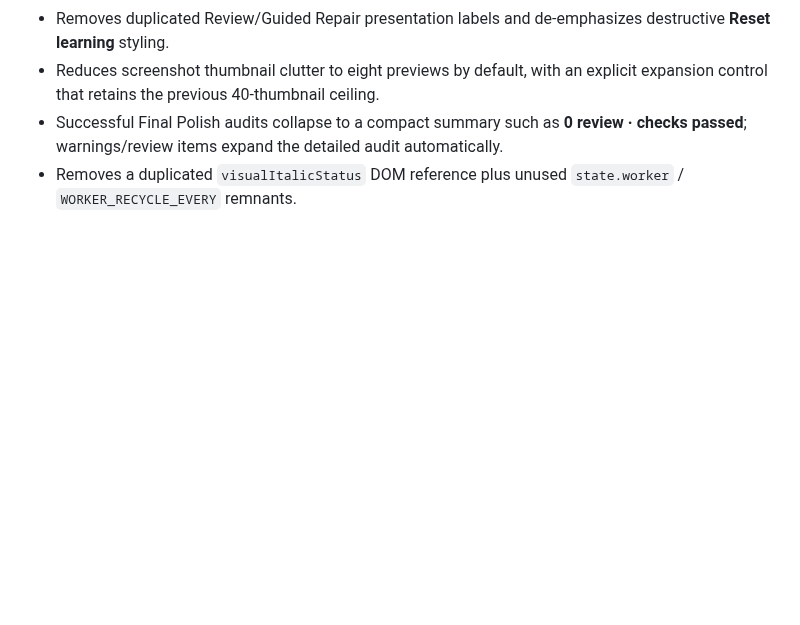
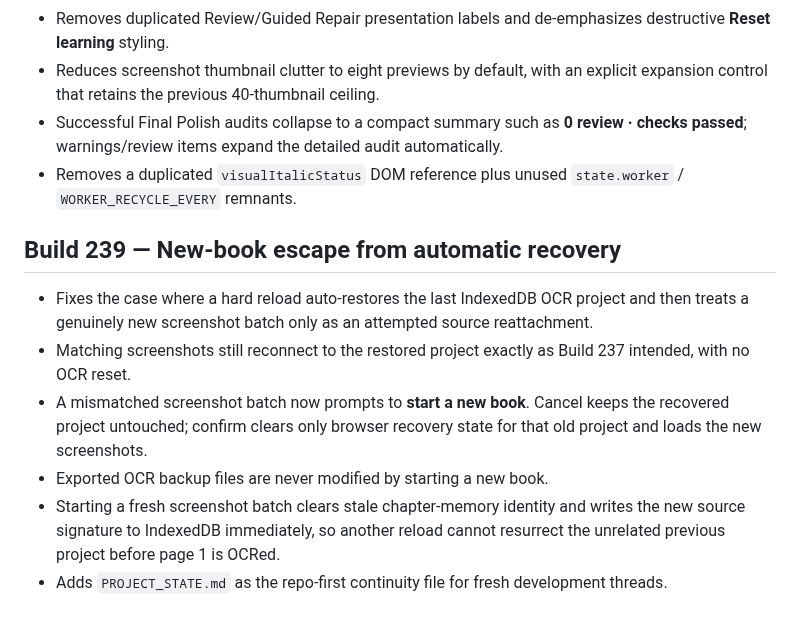
Before and after one commit to jedavid33-design/book-ocr-studio, a Markdown page: README.md, the part around the change. GitHub-like rendering; blank space fills up the shorter version.

Commit message:
Document Build 239 recovery fix and project state

```diff
--- a/README.md
+++ b/README.md
@@ -477,3 +477,12 @@ Surgical follow-up to v2.7.62.
 - Reduces screenshot thumbnail clutter to eight previews by default, with an explicit expansion control that retains the previous 40-thumbnail ceiling.
 - Successful Final Polish audits collapse to a compact summary such as **0 review · checks passed**; warnings/review items expand the detailed audit automatically.
 - Removes a duplicated `visualItalicStatus` DOM reference plus unused `state.worker` / `WORKER_RECYCLE_EVERY` remnants.
+
+
+## Build 239 — New-book escape from automatic recovery
+- Fixes the case where a hard reload auto-restores the last IndexedDB OCR project and then treats a genuinely new screenshot batch only as an attempted source reattachment.
+- Matching screenshots still reconnect to the restored project exactly as Build 237 intended, with no OCR reset.
+- A mismatched screenshot batch now prompts to **start a new book**. Cancel keeps the recovered project untouched; confirm clears only browser recovery state for that old project and loads the new screenshots.
+- Exported OCR backup files are never modified by starting a new book.
+- Starting a fresh screenshot batch clears stale chapter-memory identity and writes the new source signature to IndexedDB immediately, so another reload cannot resurrect the unrelated previous project before page 1 is OCRed.
+- Adds `PROJECT_STATE.md` as the repo-first continuity file for fresh development threads.
```
